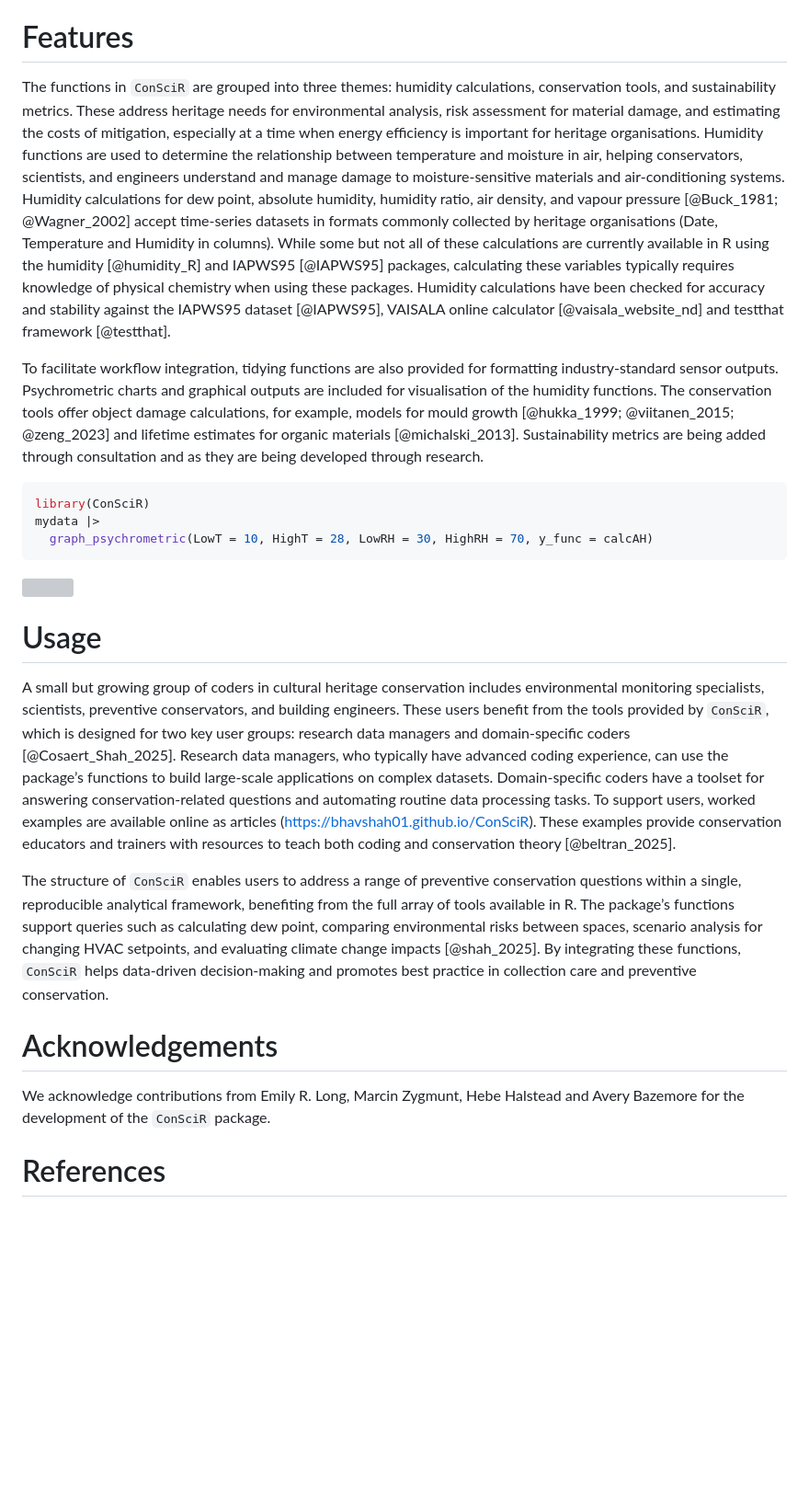
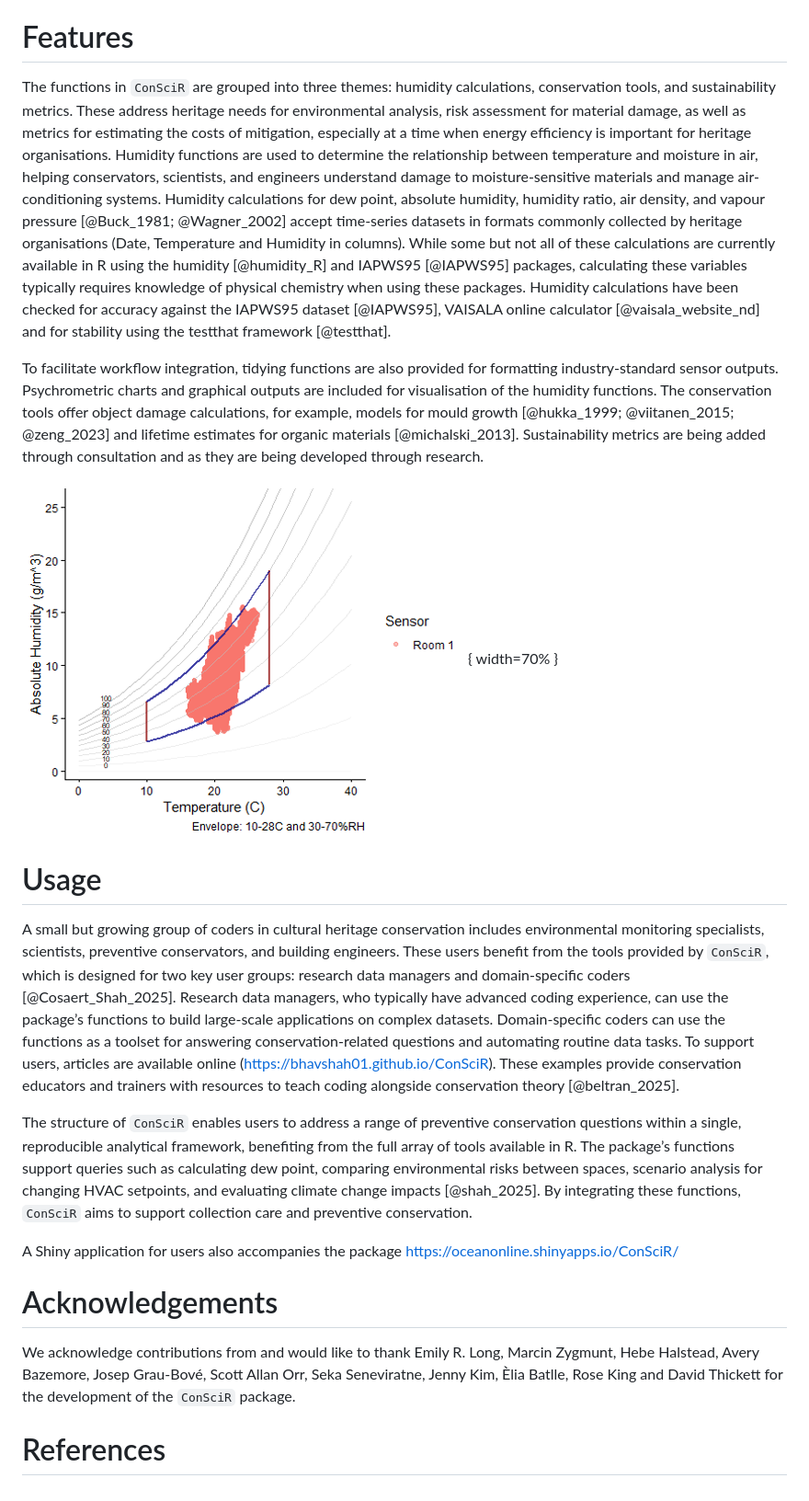
Before and after one commit to BhavShah01/ConSciR, a Markdown page: paper/paper.md, the part around one of its changes. Shown at 92% size. Rendered like a GitHub page; pictures changed too: paper/images/img1_psychart.png (added); blank space fills up the shorter version; grey boxes are pictures that could not be loaded.

Commit message:
paper

````diff
--- a/paper/paper.md
+++ b/paper/paper.md
@@ -48,14 +47,10 @@ Preventive conservation relies on managing environmental risks such as humidity,
 
 # Features
 
-The functions in `ConSciR` are grouped into three themes: humidity calculations, conservation tools, and sustainability metrics. These address heritage needs for environmental analysis, risk assessment for material damage, and estimating the costs of mitigation, especially at a time when energy efficiency is important for heritage organisations. Humidity functions are used to determine the relationship between temperature and moisture in air, helping conservators, scientists, and engineers understand and manage damage to moisture-sensitive materials and air-conditioning systems. Humidity calculations for dew point, absolute humidity, humidity ratio, air density, and vapour pressure [@Buck_1981; @Wagner_2002] accept time-series datasets in formats commonly collected by heritage organisations (Date, Temperature and Humidity in columns). While some but not all of these calculations are currently available in R using the humidity [@humidity_R] and IAPWS95 [@IAPWS95] packages, calculating these variables typically requires knowledge of physical chemistry when using these packages. Humidity calculations have been checked for accuracy and stability against the IAPWS95 dataset [@IAPWS95], VAISALA online calculator [@vaisala_website_nd] and testthat framework [@testthat].
+The functions in `ConSciR` are grouped into three themes: humidity calculations, conservation tools, and sustainability metrics. These address heritage needs for environmental analysis, risk assessment for material damage, as well as metrics for estimating the costs of mitigation, especially at a time when energy efficiency is important for heritage organisations. Humidity functions are used to determine the relationship between temperature and moisture in air, helping conservators, scientists, and engineers understand damage to moisture-sensitive materials and manage air-conditioning systems. Humidity calculations for dew point, absolute humidity, humidity ratio, air density, and vapour pressure [@Buck_1981; @Wagner_2002] accept time-series datasets in formats commonly collected by heritage organisations (Date, Temperature and Humidity in columns). While some but not all of these calculations are currently available in R using the humidity [@humidity_R] and IAPWS95 [@IAPWS95] packages, calculating these variables typically requires knowledge of physical chemistry when using these packages. Humidity calculations have been checked for accuracy against the IAPWS95 dataset [@IAPWS95], VAISALA online calculator [@vaisala_website_nd] and for stability using the testthat framework [@testthat].
 
 To facilitate workflow integration, tidying functions are also provided for formatting industry-standard sensor outputs. Psychrometric charts and graphical outputs are included for visualisation of the humidity functions. The conservation tools offer object damage calculations, for example, models for mould growth [@hukka_1999; @viitanen_2015; @zeng_2023] and lifetime estimates for organic materials [@michalski_2013]. Sustainability metrics are being added through consultation and as they are being developed through research.
 
 
-``` r
-library(ConSciR)
-mydata |>
-  graph_psychrometric(LowT = 10, HighT = 28, LowRH = 30, HighRH = 70, y_func = calcAH)
-```
+![Psychrometric chart](images/img1_psychart.png){ width=70% }
 
@@ -63,13 +57,14 @@ mydata |>
 
 # Usage
 
-A small but growing group of coders in cultural heritage conservation includes environmental monitoring specialists, scientists, preventive conservators, and building engineers. These users benefit from the tools provided by `ConSciR`, which is designed for two key user groups: research data managers and domain-specific coders [@Cosaert_Shah_2025]. Research data managers, who typically have advanced coding experience, can use the package’s functions to build large-scale applications on complex datasets. Domain-specific coders have a toolset for answering conservation-related questions and automating routine data processing tasks. To support users, worked examples are available online as articles (https://bhavshah01.github.io/ConSciR). These examples provide conservation educators and trainers with resources to teach both coding and conservation theory [@beltran_2025].
+A small but growing group of coders in cultural heritage conservation includes environmental monitoring specialists, scientists, preventive conservators, and building engineers. These users benefit from the tools provided by `ConSciR`, which is designed for two key user groups: research data managers and domain-specific coders [@Cosaert_Shah_2025]. Research data managers, who typically have advanced coding experience, can use the package’s functions to build large-scale applications on complex datasets. Domain-specific coders can use the functions as a toolset for answering conservation-related questions and automating routine data tasks. To support users, articles are available online (https://bhavshah01.github.io/ConSciR). These examples provide conservation educators and trainers with resources to teach coding alongside conservation theory [@beltran_2025].
 
-The structure of `ConSciR` enables users to address a range of preventive conservation questions within a single, reproducible analytical framework, benefiting from the full array of tools available in R. The package’s functions support queries such as calculating dew point, comparing environmental risks between spaces, scenario analysis for changing HVAC setpoints, and evaluating climate change impacts [@shah_2025]. By integrating these functions, `ConSciR` helps data-driven decision-making and promotes best practice in collection care and preventive conservation.
+The structure of `ConSciR` enables users to address a range of preventive conservation questions within a single, reproducible analytical framework, benefiting from the full array of tools available in R. The package’s functions support queries such as calculating dew point, comparing environmental risks between spaces, scenario analysis for changing HVAC setpoints, and evaluating climate change impacts [@shah_2025]. By integrating these functions, `ConSciR` aims to support collection care and preventive conservation.
 
+A Shiny application for users also accompanies the package https://oceanonline.shinyapps.io/ConSciR/
 
 # Acknowledgements
 
-We acknowledge contributions from Emily R. Long, Marcin Zygmunt, Hebe Halstead and Avery Bazemore for the development of the `ConSciR` package.
+We acknowledge contributions from and would like to thank Emily R. Long, Marcin Zygmunt, Hebe Halstead, Avery Bazemore, Josep Grau-Bové, Scott Allan Orr, Seka Seneviratne, Jenny Kim, Èlia Batlle, Rose King and David Thickett for the development of the `ConSciR` package.
 
 # References
````
Also changed, not shown: other parts of paper/paper.md (+5 -7 lines), 3 other files.
